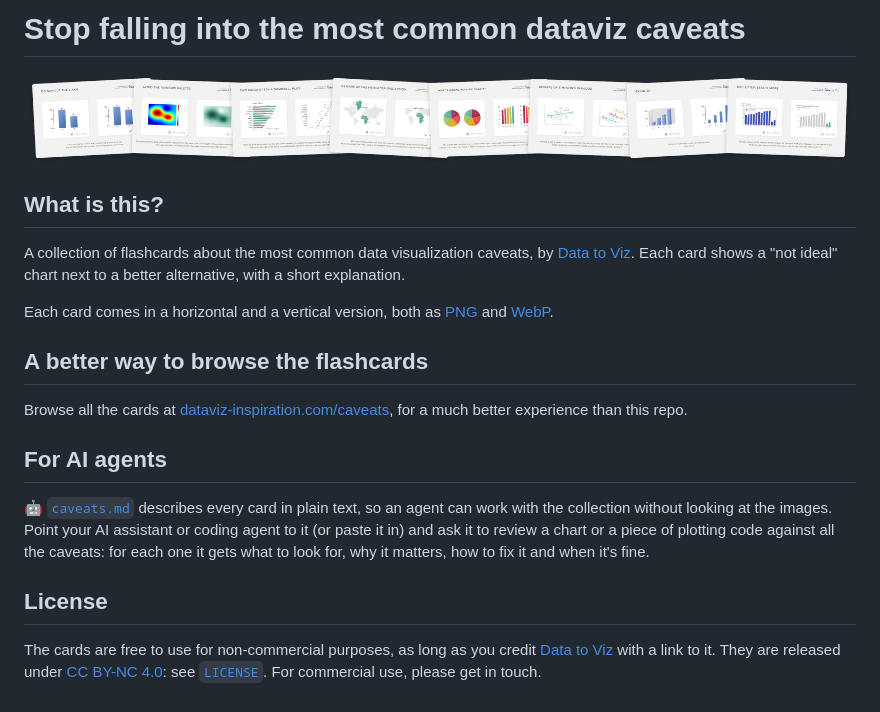
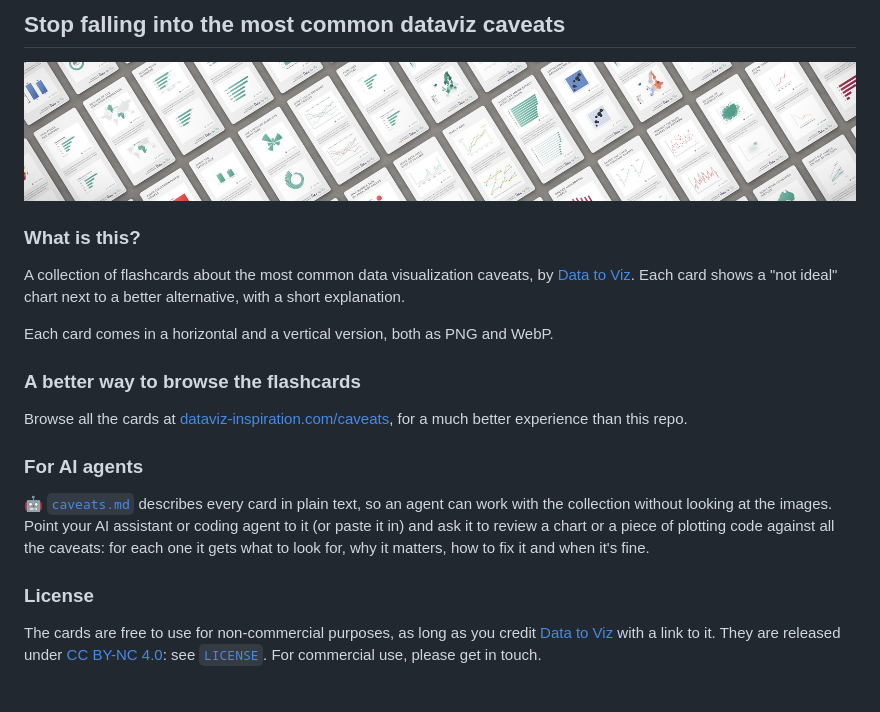
Before and after one commit to holtzy/dataviz-caveat-flashcards, a Markdown page: README.md, the part around the change. Drawn GitHub-style; pictures changed too: overview/grid.jpg (added).

```diff
--- a/README.md
+++ b/README.md
@@ -1,22 +1,22 @@
-# Stop falling into the most common dataviz caveats
+## Stop falling into the most common dataviz caveats
 
-![A row of dataviz caveat flashcards](overview/strip.png)
+![Dataviz caveat flashcards laid out on a table](overview/grid.jpg)
 
-## What is this?
+### What is this?
 
 A collection of flashcards about the most common data visualization caveats, by [Data to Viz](https://www.data-to-viz.com).
 Each card shows a "not ideal" chart next to a better alternative, with a short explanation.
 
-Each card comes in a horizontal and a vertical version, both as [PNG](png) and [WebP](webp).
+Each card comes in a horizontal and a vertical version, both as PNG and WebP.
 
-## A better way to browse the flashcards
+### A better way to browse the flashcards
 
 Browse all the cards at [dataviz-inspiration.com/caveats](https://www.dataviz-inspiration.com/caveats), for a much better experience than this repo.
 
-## For AI agents
+### For AI agents
 
 🤖 [`caveats.md`](caveats.md) describes every card in plain text, so an agent can work with the collection without looking at the images. Point your AI assistant or coding agent to it (or paste it in) and ask it to review a chart or a piece of plotting code against all the caveats: for each one it gets what to look for, why it matters, how to fix it and when it's fine.
 
-## License
+### License
 
 The cards are free to use for non-commercial purposes, as long as you credit [Data to Viz](https://www.data-to-viz.com) with a link to it. They are released under [CC BY-NC 4.0](https://creativecommons.org/licenses/by-nc/4.0/): see [`LICENSE`](LICENSE). For commercial use, please get in touch.
```
Also changed, not shown: overview/table.jpg (added), 2 other files.
